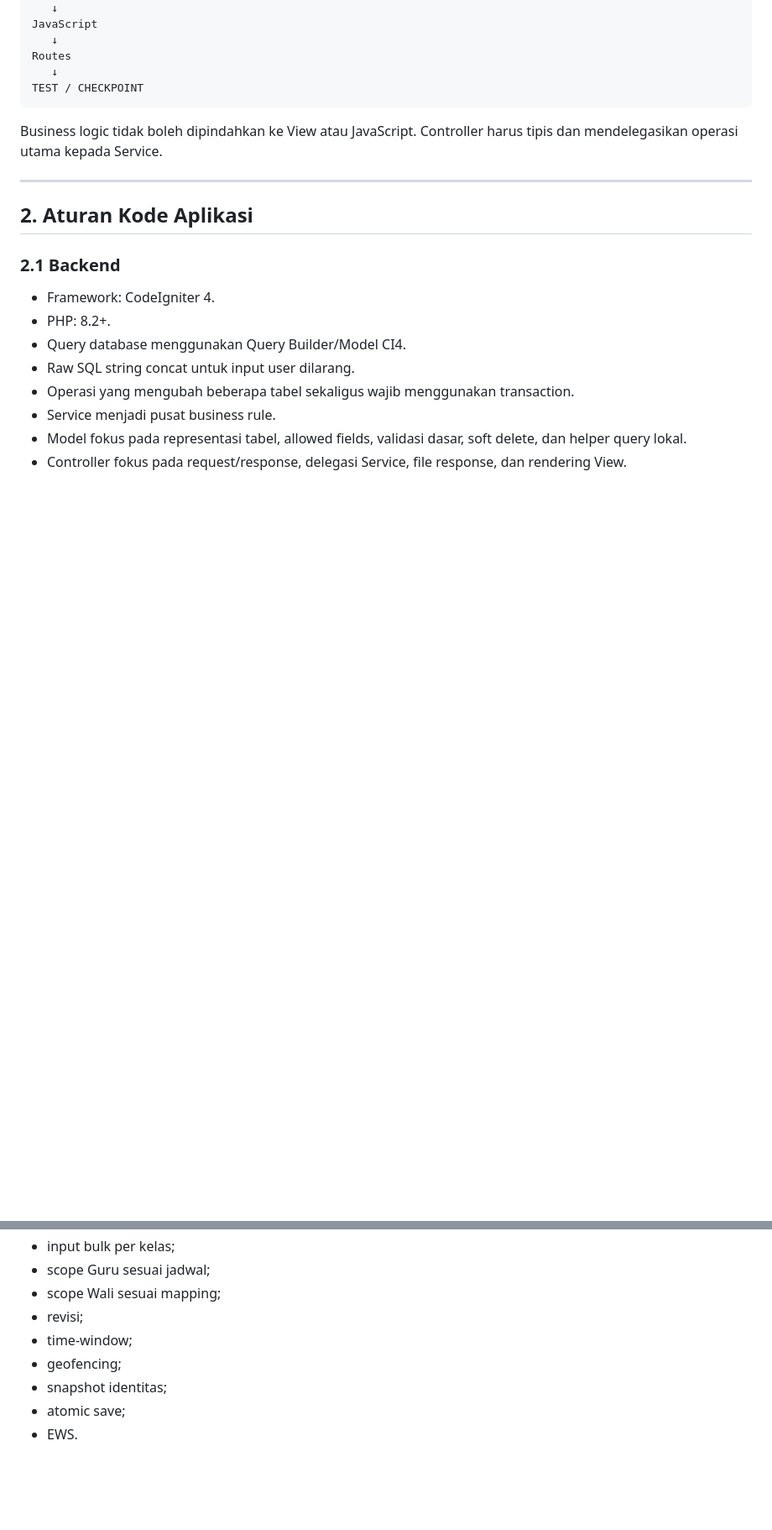
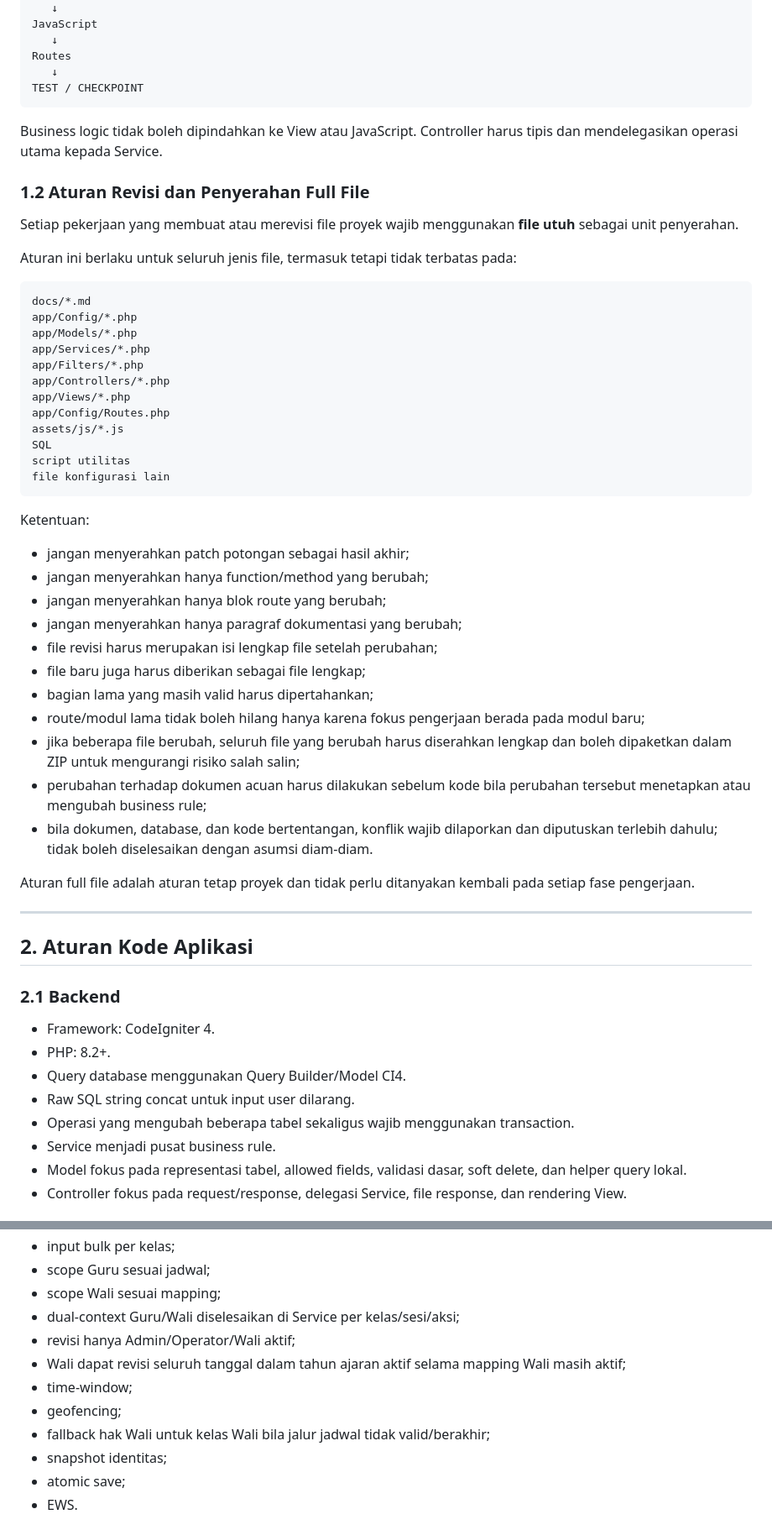
Before and after one commit to Al-Faroz/sisfour_dev_v2, a Markdown page: docs/00_POLA_PENGERJAAN___SisisFour.md, 2 parts joined by grey strips. Shown at 84% size. Rendered like a GitHub page; blank space fills up the shorter version.

Commit message:
docs: tegaskan aturan penyerahan full file

````diff
--- a/docs/00_POLA_PENGERJAAN___SisisFour.md
+++ b/docs/00_POLA_PENGERJAAN___SisisFour.md
@@ -55,6 +55,43 @@ TEST / CHECKPOINT
 
 Business logic tidak boleh dipindahkan ke View atau JavaScript. Controller harus tipis dan mendelegasikan operasi utama kepada Service.
 
+### 1.2 Aturan Revisi dan Penyerahan Full File
+
+Setiap pekerjaan yang membuat atau merevisi file proyek wajib menggunakan **file utuh** sebagai unit penyerahan.
+
+Aturan ini berlaku untuk seluruh jenis file, termasuk tetapi tidak terbatas pada:
+
+```text
+docs/*.md
+app/Config/*.php
+app/Models/*.php
+app/Services/*.php
+app/Filters/*.php
+app/Controllers/*.php
+app/Views/*.php
+app/Config/Routes.php
+assets/js/*.js
+SQL
+script utilitas
+file konfigurasi lain
+```
+
+Ketentuan:
+
+- jangan menyerahkan patch potongan sebagai hasil akhir;
+- jangan menyerahkan hanya function/method yang berubah;
+- jangan menyerahkan hanya blok route yang berubah;
+- jangan menyerahkan hanya paragraf dokumentasi yang berubah;
+- file revisi harus merupakan isi lengkap file setelah perubahan;
+- file baru juga harus diberikan sebagai file lengkap;
+- bagian lama yang masih valid harus dipertahankan;
+- route/modul lama tidak boleh hilang hanya karena fokus pengerjaan berada pada modul baru;
+- jika beberapa file berubah, seluruh file yang berubah harus diserahkan lengkap dan boleh dipaketkan dalam ZIP untuk mengurangi risiko salah salin;
+- perubahan terhadap dokumen acuan harus dilakukan sebelum kode bila perubahan tersebut menetapkan atau mengubah business rule;
+- bila dokumen, database, dan kode bertentangan, konflik wajib dilaporkan dan diputuskan terlebih dahulu; tidak boleh diselesaikan dengan asumsi diam-diam.
+
+Aturan full file adalah aturan tetap proyek dan tidak perlu ditanyakan kembali pada setiap fase pengerjaan.
+
 ---
 
 ## 2. Aturan Kode Aplikasi
@@ -509,9 +544,12 @@ Checkpoint:
 - input bulk per kelas;
 - scope Guru sesuai jadwal;
 - scope Wali sesuai mapping;
-- revisi;
+- dual-context Guru/Wali diselesaikan di Service per kelas/sesi/aksi;
+- revisi hanya Admin/Operator/Wali aktif;
+- Wali dapat revisi seluruh tanggal dalam tahun ajaran aktif selama mapping Wali masih aktif;
 - time-window;
 - geofencing;
+- fallback hak Wali untuk kelas Wali bila jalur jadwal tidak valid/berakhir;
 - snapshot identitas;
 - atomic save;
 - EWS.
````
Also changed, not shown: other parts of docs/00_POLA_PENGERJAAN___SisisFour.md (+12 -5 lines).
